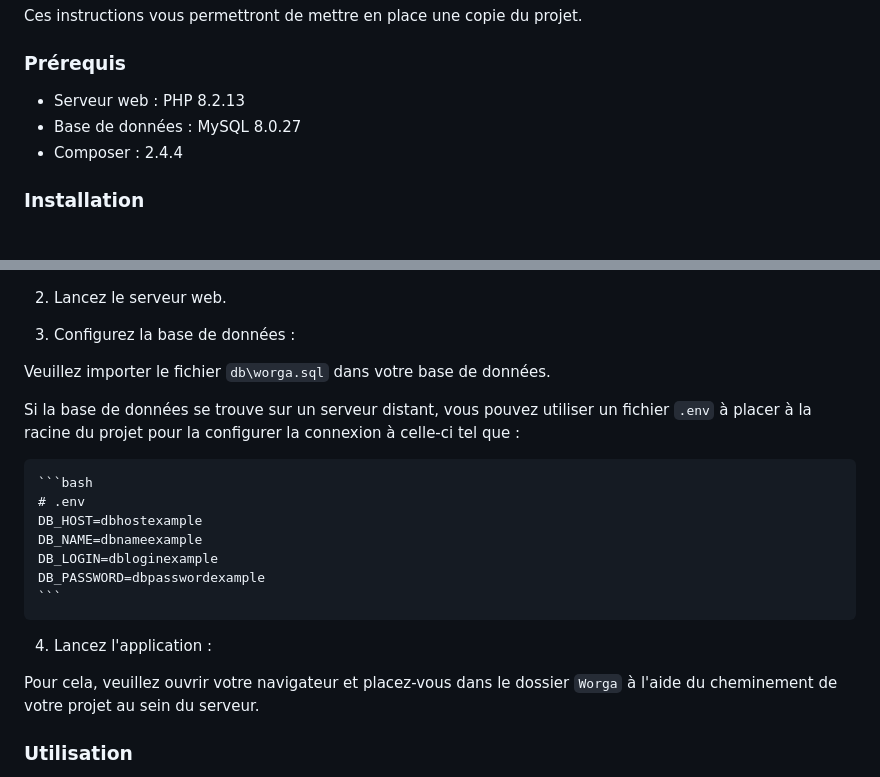
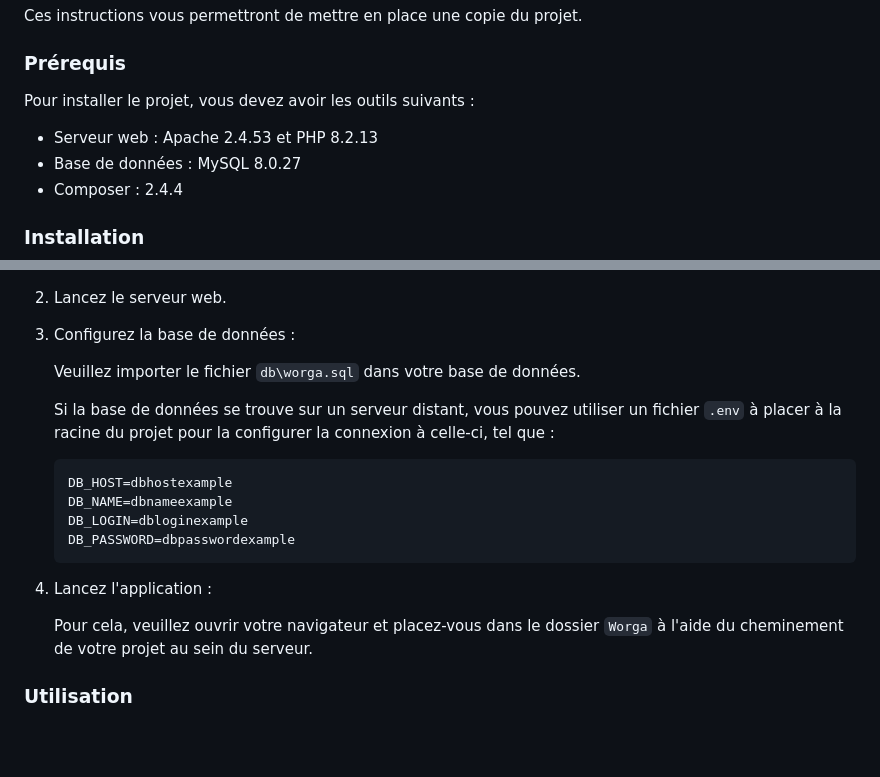
Before and after one commit to BeaMoura0906/Worga, a Markdown page: README.md, 2 parts joined by grey strips. GitHub-like rendering; blank space fills up the shorter version.

````diff
--- a/README.md
+++ b/README.md
@@ -8,7 +8,9 @@ Ces instructions vous permettront de mettre en place une copie du projet.
 
 ### Prérequis
 
-- Serveur web : PHP 8.2.13
+Pour installer le projet, vous devez avoir les outils suivants :
+
+- Serveur web : Apache 2.4.53 et PHP 8.2.13
 - Base de données : MySQL 8.0.27
 - Composer : 2.4.4
 
@@ -27,12 +29,11 @@ Suivez ces étapes pour configurer le projet :
 
 3. Configurez la base de données :
 
-Veuillez importer le fichier `db\worga.sql` dans votre base de données.
+    Veuillez importer le fichier `db\worga.sql` dans votre base de données.
 
-Si la base de données se trouve sur un serveur distant, vous pouvez utiliser un fichier `.env` à placer à la racine du projet pour la configurer la connexion à celle-ci tel que :
+    Si la base de données se trouve sur un serveur distant, vous pouvez utiliser un fichier `.env` à placer à la racine du projet pour la configurer la connexion à celle-ci, tel que :
 
     ```bash
-    # .env
     DB_HOST=dbhostexample
     DB_NAME=dbnameexample
     DB_LOGIN=dbloginexample
@@ -41,7 +42,7 @@ Si la base de données se trouve sur un serveur distant, vous pouvez utiliser un
 
 4. Lancez l'application :
 
-Pour cela, veuillez ouvrir votre navigateur et placez-vous dans le dossier `Worga` à l'aide du cheminement de votre projet au sein du serveur.
+    Pour cela, veuillez ouvrir votre navigateur et placez-vous dans le dossier `Worga` à l'aide du cheminement de votre projet au sein du serveur.
 
 ### Utilisation
 
````
